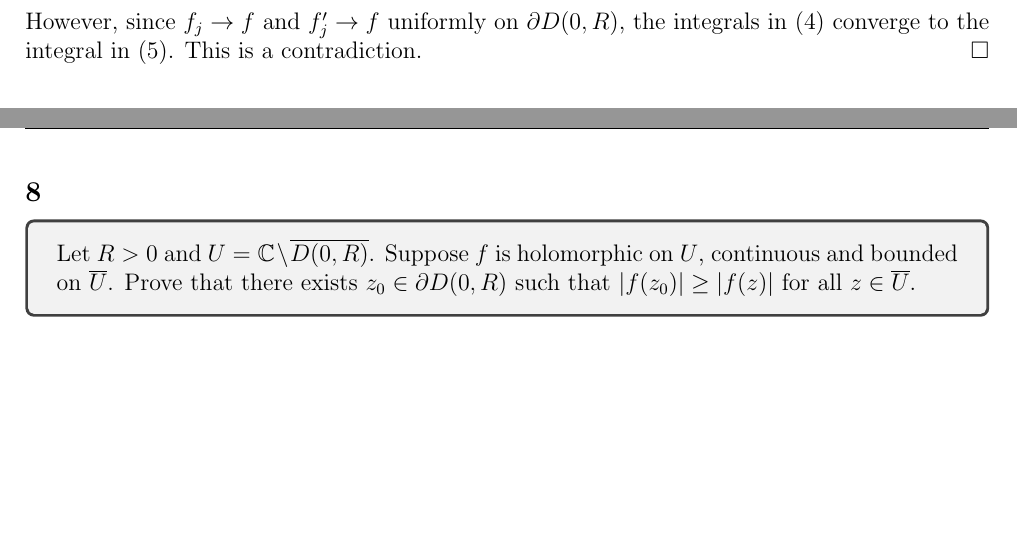
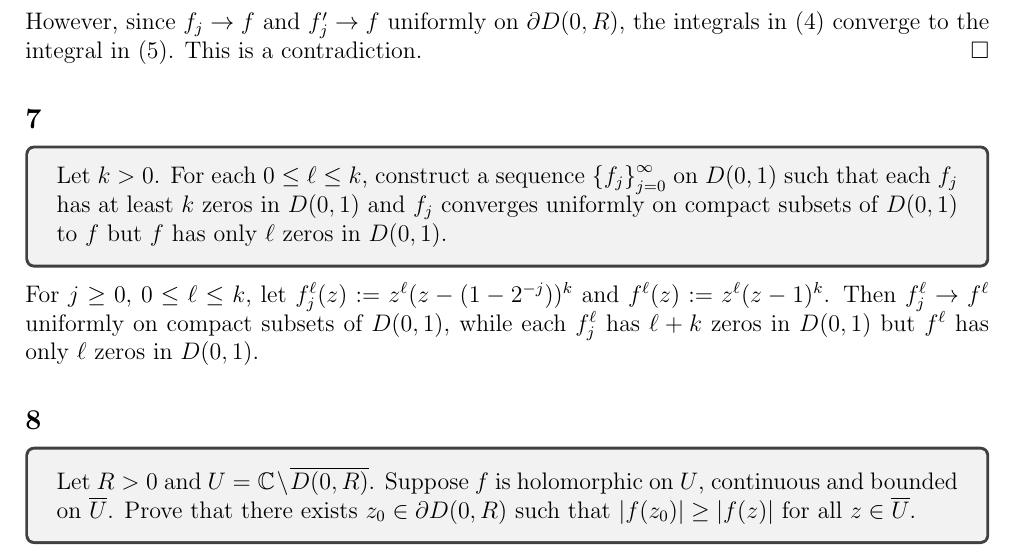
Before and after one commit to epwalsh/coursework, a LaTeX problem sheet (MATH-511/HW05_answers.tex): two parts of pages 4 and 5 of 5 before the commit and part of page 4 of 4 after it, the two joined at a grey line, cut so that both start at the same text, the shorter picture padded with empty space. Compiled offline with pdfLaTeX.

```diff
--- a/MATH-511/HW05_answers.tex
+++ b/MATH-511/HW05_answers.tex
@@ -181,8 +181,15 @@
   in~\eqref{6.2}. This is a contradiction.
 \end{Proof}
 
+\subsection*{7}
+\begin{tcolorbox}
+  Let $k > 0$. For each $0 \leq \ell \leq k$, construct a sequence $\left\{ f_j \right\}_{j=0}^{\infty}$ on $D(0,1)$ such that each $f_j$ has at least
+  $k$ zeros in $D(0,1)$ and $f_j$ converges uniformly on compact subsets of $D(0,1)$ to $f$ but $f$ has only $\ell$ zeros in $D(0,1)$.
+\end{tcolorbox}
+For $j \geq 0$, $0 \leq \ell \leq k$, let $f_{j}^{\ell}(z) := z^{\ell}(z - (1 - 2^{-j}))^{k}$ and $f^{\ell}(z) := z^{\ell}(z - 1)^{k}$. Then
+$f_{j}^{\ell} \rightarrow f^{\ell}$ uniformly on compact subsets of $D(0,1)$, while each $f_{j}^{\ell}$ has $\ell + k$ zeros in $D(0,1)$ but $f^{\ell}$
+has only $\ell$ zeros in $D(0,1)$.
 
-\newpage
 \subsection*{8}
 \begin{tcolorbox}
   Let $R > 0$ and $U = \mathbb{C} \setminus \overline{D(0,R)}$. Suppose $f$ is holomorphic on $U$, continuous and bounded on $\overline{U}$. Prove
```
